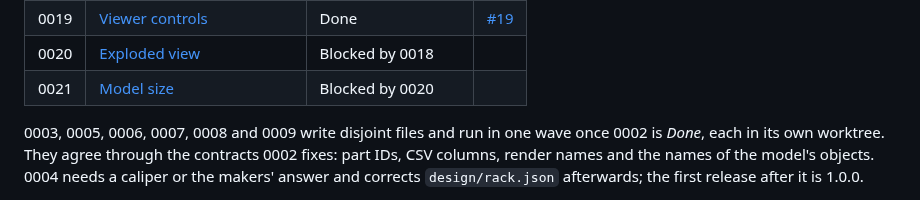
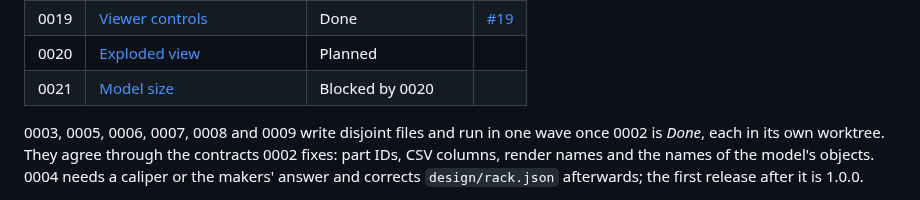
Before and after one commit to countzero/lego_eurobox_rack, a Markdown page: docs/roadmap.md, the part around one of its changes. Rendered like a GitHub page.

```diff
--- a/docs/roadmap.md
+++ b/docs/roadmap.md
@@ -57,5 +57,5 @@ sorted by ID; the order of work follows from the status.
 | 0019 | [Viewer controls](#0019-viewer-controls)                     | Done                 | [#19](https://github.com/countzero/lego_eurobox_rack/pull/19) |
-| 0020 | [Exploded view](#0020-exploded-view)                         | Blocked by 0018      |                                                               |
+| 0020 | [Exploded view](#0020-exploded-view)                         | Planned              |                                                               |
 | 0021 | [Model size](#0021-model-size)                               | Blocked by 0020      |                                                               |
 
 0003, 0005, 0006, 0007, 0008 and 0009 write disjoint files and run in one wave
```
Also changed, not shown: other parts of docs/roadmap.md (+1 -1 lines), docs/sources.md (+22 -0 lines).
